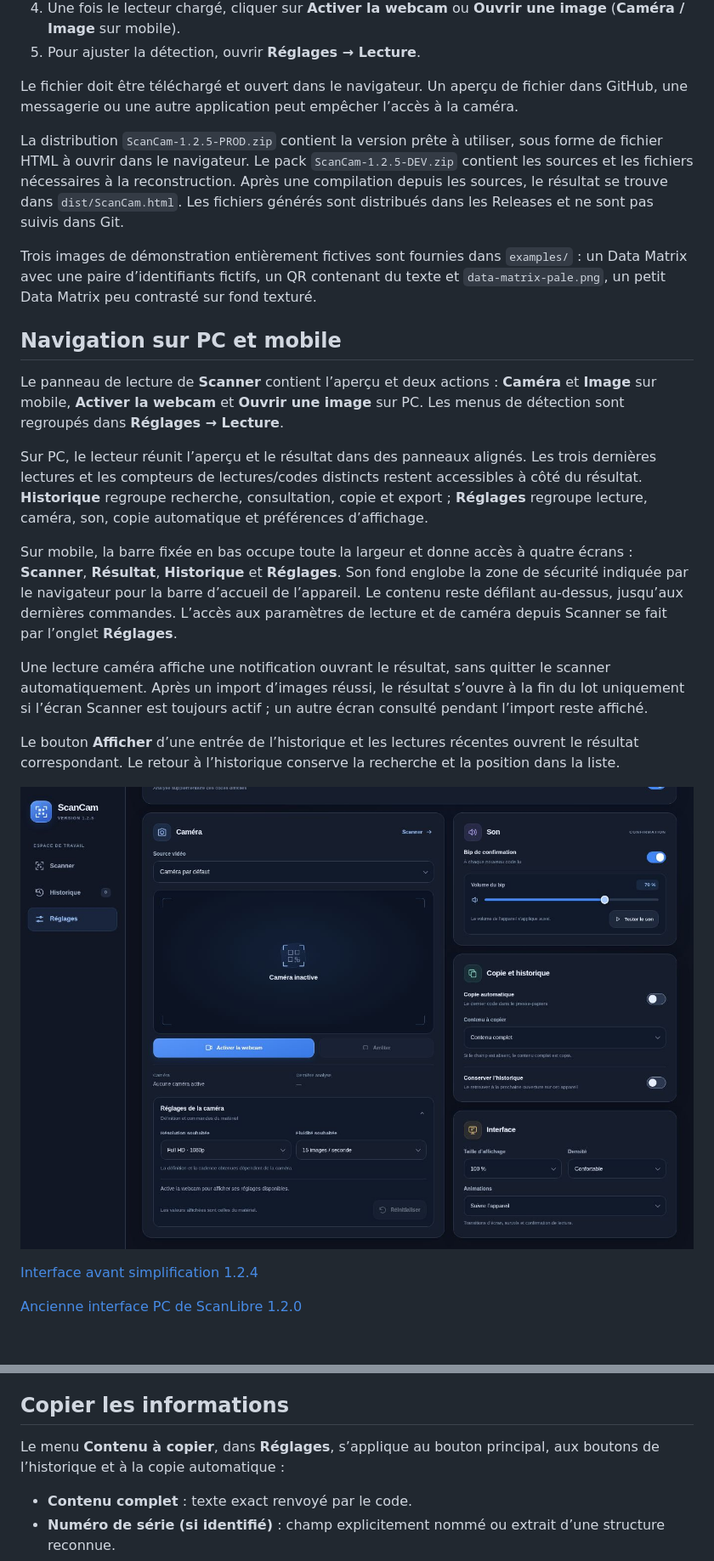
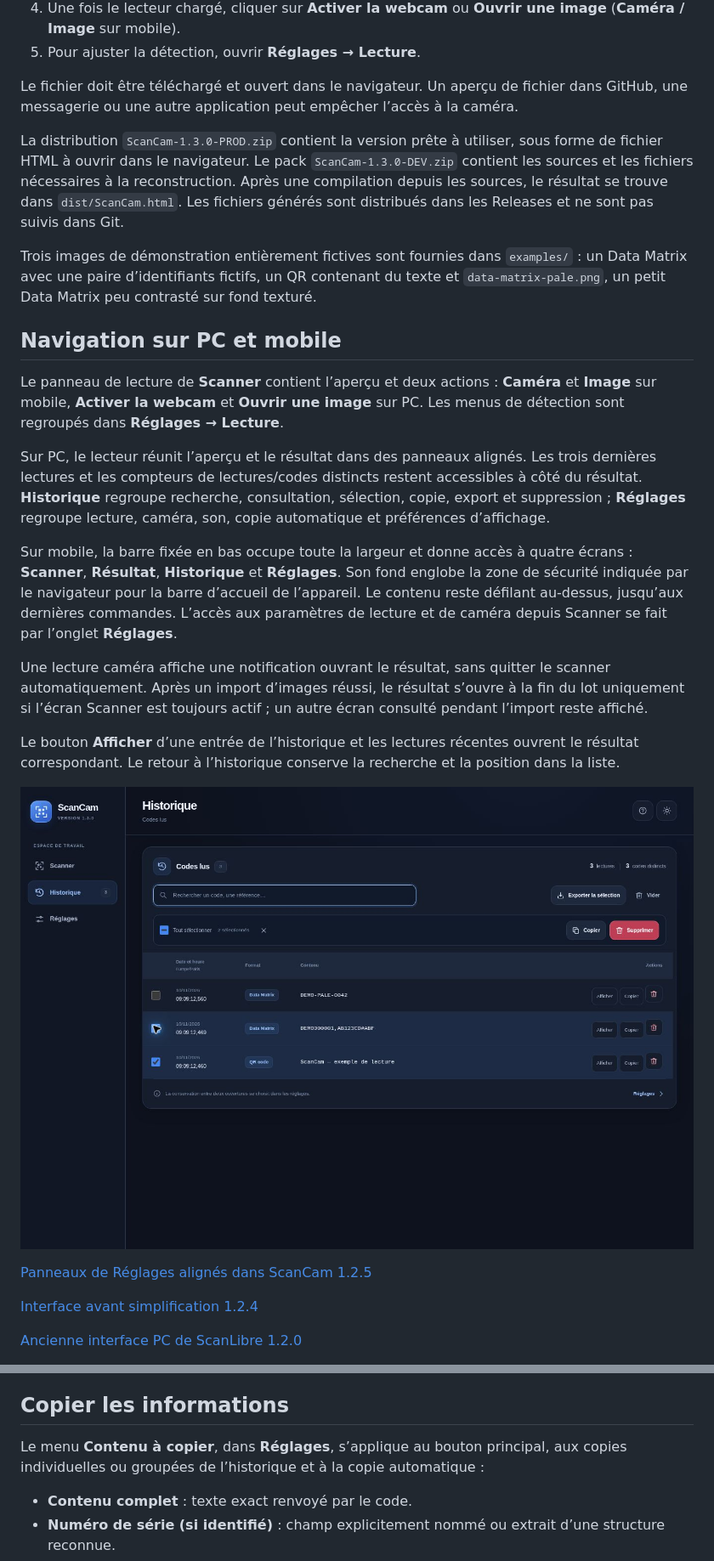
Before and after one commit to M4D135/ScanCam, a Markdown page: README.md, 2 parts joined by grey strips. Shown at 85% size. Rendered like a GitHub page; pictures changed too: docs/screenshots/scancam-1.3.0.png (added); blank space fills up the shorter version.

```diff
--- a/README.md
+++ b/README.md
@@ -34,7 +36,7 @@ La page hébergée nécessite une connexion Internet pour être chargée ; son a
 
 Le fichier doit être téléchargé et ouvert dans le navigateur. Un aperçu de fichier dans GitHub, une messagerie ou une autre application peut empêcher l’accès à la caméra.
 
-La distribution `ScanCam-1.2.5-PROD.zip` contient la version prête à utiliser, sous forme de fichier HTML à ouvrir dans le navigateur. Le pack `ScanCam-1.2.5-DEV.zip` contient les sources et les fichiers nécessaires à la reconstruction. Après une compilation depuis les sources, le résultat se trouve dans `dist/ScanCam.html`. Les fichiers générés sont distribués dans les Releases et ne sont pas suivis dans Git.
+La distribution `ScanCam-1.3.0-PROD.zip` contient la version prête à utiliser, sous forme de fichier HTML à ouvrir dans le navigateur. Le pack `ScanCam-1.3.0-DEV.zip` contient les sources et les fichiers nécessaires à la reconstruction. Après une compilation depuis les sources, le résultat se trouve dans `dist/ScanCam.html`. Les fichiers générés sont distribués dans les Releases et ne sont pas suivis dans Git.
 
 Trois images de démonstration entièrement fictives sont fournies dans `examples/` : un Data Matrix avec une paire d’identifiants fictifs, un QR contenant du texte et `data-matrix-pale.png`, un petit Data Matrix peu contrasté sur fond texturé.
 
@@ -42,7 +44,7 @@ Trois images de démonstration entièrement fictives sont fournies dans `example
 
 Le panneau de lecture de **Scanner** contient l’aperçu et deux actions : **Caméra** et **Image** sur mobile, **Activer la webcam** et **Ouvrir une image** sur PC. Les menus de détection sont regroupés dans **Réglages → Lecture**.
 
-Sur PC, le lecteur réunit l’aperçu et le résultat dans des panneaux alignés. Les trois dernières lectures et les compteurs de lectures/codes distincts restent accessibles à côté du résultat. **Historique** regroupe recherche, consultation, copie et export ; **Réglages** regroupe lecture, caméra, son, copie automatique et préférences d’affichage.
+Sur PC, le lecteur réunit l’aperçu et le résultat dans des panneaux alignés. Les trois dernières lectures et les compteurs de lectures/codes distincts restent accessibles à côté du résultat. **Historique** regroupe recherche, consultation, sélection, copie, export et suppression ; **Réglages** regroupe lecture, caméra, son, copie automatique et préférences d’affichage.
 
 Sur mobile, la barre fixée en bas occupe toute la largeur et donne accès à quatre écrans : **Scanner**, **Résultat**, **Historique** et **Réglages**. Son fond englobe la zone de sécurité indiquée par le navigateur pour la barre d’accueil de l’appareil. Le contenu reste défilant au-dessus, jusqu’aux dernières commandes. L’accès aux paramètres de lecture et de caméra depuis Scanner se fait par l’onglet **Réglages**.
 
@@ -50,7 +52,9 @@ Une lecture caméra affiche une notification ouvrant le résultat, sans quitter
 
 Le bouton **Afficher** d’une entrée de l’historique et les lectures récentes ouvrent le résultat correspondant. Le retour à l’historique conserve la recherche et la position dans la liste.
 
-![Panneaux de Réglages alignés dans ScanCam 1.2.5](docs/screenshots/scancam-1.2.5.png)
+![Sélection multiple dans l’historique de ScanCam 1.3.0](docs/screenshots/scancam-1.3.0.png)
+
+[Panneaux de Réglages alignés dans ScanCam 1.2.5](docs/screenshots/scancam-1.2.5.png)
 
 [Interface avant simplification 1.2.4](docs/screenshots/scancam-1.2.4.png)
 
@@ -122,7 +126,7 @@ Les images sont lues l’une après l’autre. Pendant l’import, **Annuler** r
 
 ## Copier les informations
 
-Le menu **Contenu à copier**, dans **Réglages**, s’applique au bouton principal, aux boutons de l’historique et à la copie automatique :
+Le menu **Contenu à copier**, dans **Réglages**, s’applique au bouton principal, aux copies individuelles ou groupées de l’historique et à la copie automatique :
 
 - **Contenu complet** : texte exact renvoyé par le code.
 - **Numéro de série (si identifié)** : champ explicitement nommé ou extrait d’une structure reconnue.
```
Also changed, not shown: other parts of README.md (+14 -3 lines), docs/VALIDATION.md (+22 -3 lines), 9 other files.
